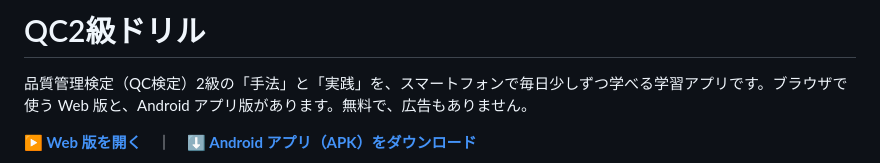
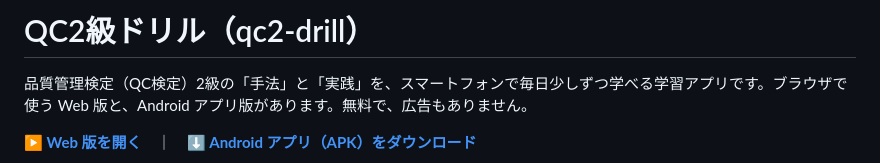
Before and after one commit to kotaooka/qc2-drill, a Markdown page: README.md, the part around the change. GitHub-like rendering.

Commit message:
README の見出しと1段落目を DESIGN.md 3.1・3.2 の形にそろえる

```diff
--- a/README.md
+++ b/README.md
@@ -1,4 +1,4 @@
-# QC2級ドリル
+# QC2級ドリル（qc2-drill）
 
 品質管理検定（QC検定）2級の「手法」と「実践」を、スマートフォンで毎日少しずつ学べる学習アプリです。ブラウザで使う Web 版と、Android アプリ版があります。無料で、広告もありません。
 
```
